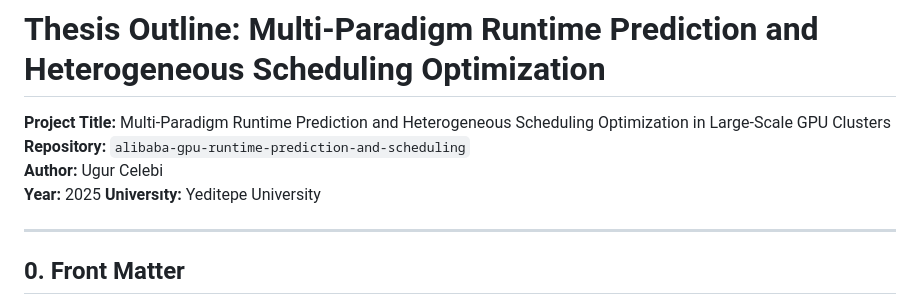
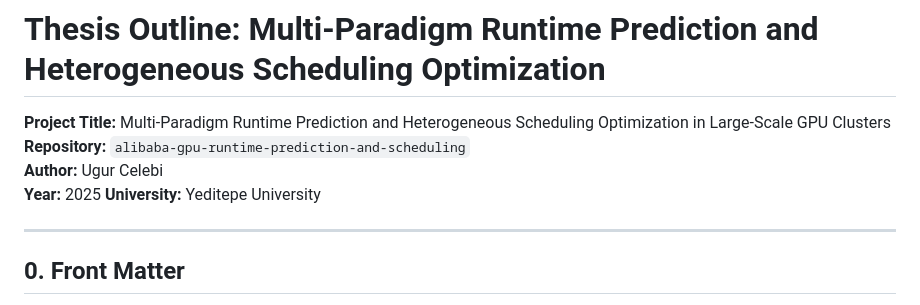
Before and after one commit to th3n3xtg3n3ration/alibaba-gpu-cluster-runtime-prediction-and-scheduling, a Markdown page: docs/thesis_outline.md, the part around the change. Rendered like a GitHub page.

Commit message:
Fix typo in university name

```diff
--- a/docs/thesis_outline.md
+++ b/docs/thesis_outline.md
@@ -4,7 +4,7 @@
 **Repository:** `alibaba-gpu-runtime-prediction-and-scheduling`
 **Author:** Ugur Celebi
 **Year:** 2025
-**Universıty:** Yeditepe University
+**University:** Yeditepe University
 
 ---
 
```
